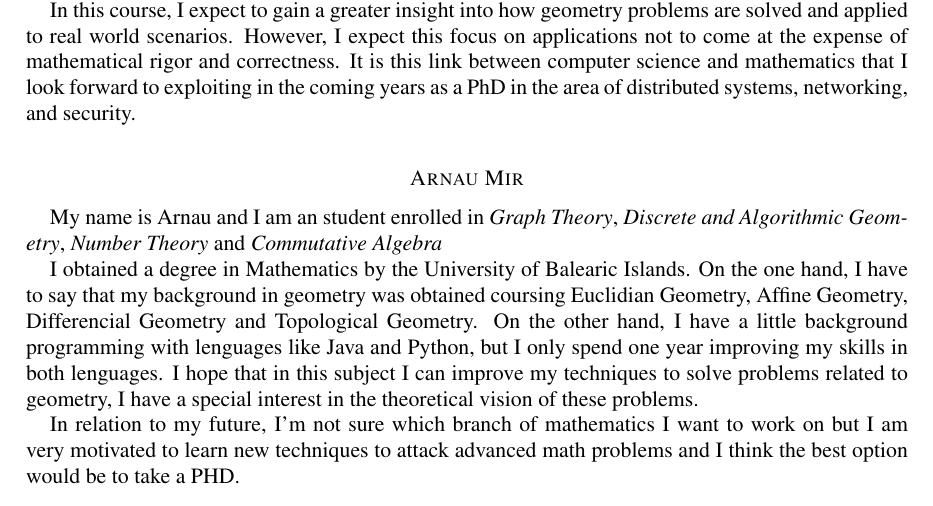
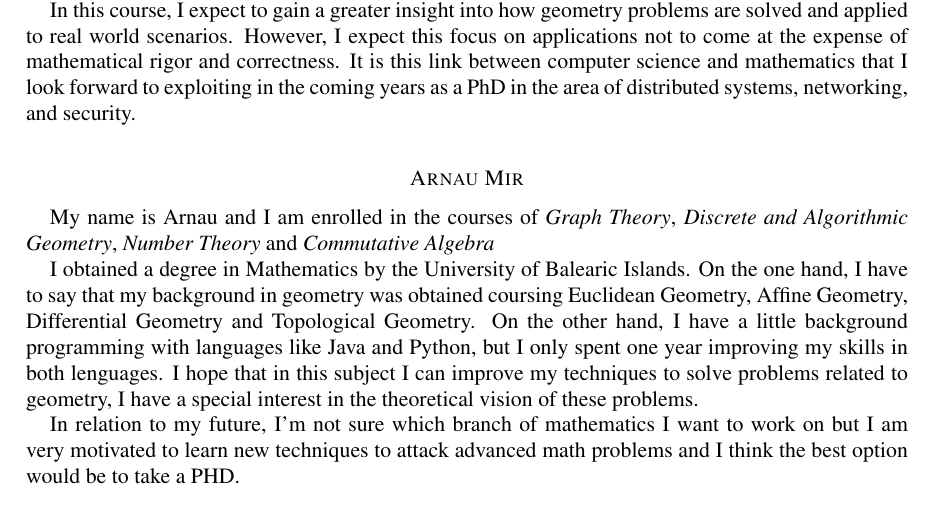
Before and after one commit to CSG-MAMME/DAG-part2, a LaTeX paper (participants.tex): part of page 1 of 3, cut so that both start at the same text. Compiled offline with pdfLaTeX.

Commit message:
Update participants.tex

```diff
--- a/participants.tex
+++ b/participants.tex
@@ -72,10 +72,10 @@ It is this link between computer science and mathematics that I look forward to
 \medskip
 
 \section*{Arnau Mir}
-My name is Arnau and I am an student enrolled in \textit{Graph Theory}, \textit{Discrete and Algorithmic Geometry}, \textit{Number Theory} and \textit{Commutative Algebra}
+My name is Arnau and I am enrolled in the courses of \textit{Graph Theory}, \textit{Discrete and Algorithmic Geometry}, \textit{Number Theory} and \textit{Commutative Algebra}
 
-I obtained a degree in Mathematics by the University of Balearic Islands. On the one hand, I have to say that my background in geometry was obtained coursing Euclidian Geometry, Affine Geometry, Differencial Geometry and Topological Geometry.
-On the other hand, I have a little background programming with lenguages like Java and Python, but I only spend one year improving my skills in both lenguages.
+I obtained a degree in Mathematics by the University of Balearic Islands. On the one hand, I have to say that my background in geometry was obtained coursing Euclidean Geometry, Affine Geometry, Differential Geometry and Topological Geometry.
+On the other hand, I have a little background programming with languages like Java and Python, but I only spent one year improving my skills in both lenguages.
 I hope that in this subject I can improve my techniques to solve problems related to geometry, I have a special interest in the theoretical vision of these problems.
 
 In relation to my future, I'm not sure which branch of mathematics I want to work on but  I am very motivated to learn new techniques to attack advanced math problems and I think the best option would be to take a PHD.
```
